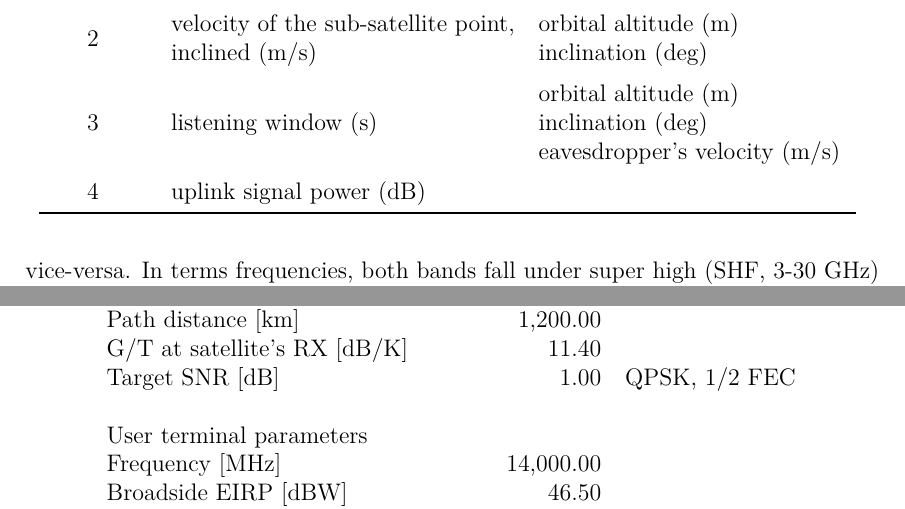
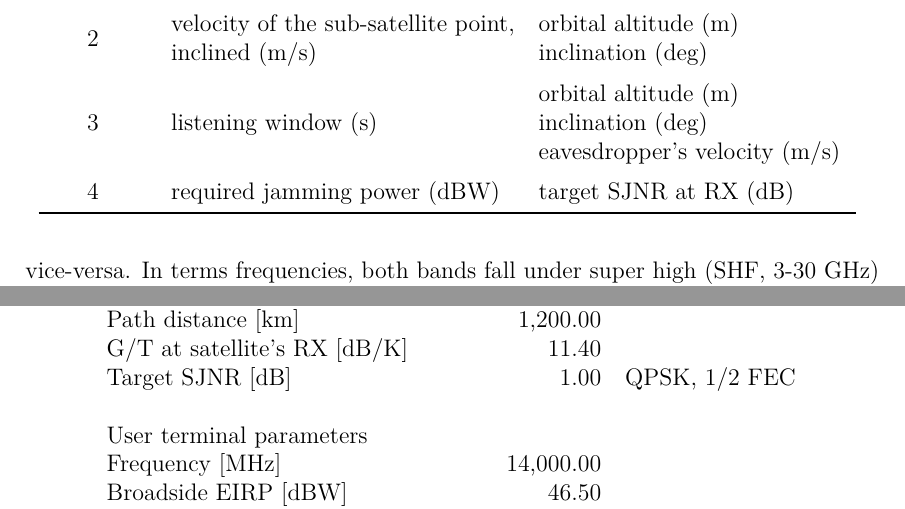
Before and after one commit to msaynevirta/vsat-uplink-interception, a LaTeX thesis (doc/main.tex): two parts of pages 29 and 38 of 48, joined at a grey line, cut so that both start at the same text. The pictures show the PDF file doc/main.pdf that the author committed with the source.

Commit message:
submodel 4 description

```diff
--- a/doc/main.tex
+++ b/doc/main.tex
@@ -1090,7 +1090,8 @@ This metric helps us to evaluate the potential maximal area where a single satel
     listening window (s) &
     \begin{tabular}[c]{@{}l@{}}orbital altitude (m)\\ inclination (deg)\\ eavesdropper’s velocity (m/s)\end{tabular} \\ \addlinespace[0.5em]
   4 &
-    uplink signal power (dB) &
+    required jamming power (dBW) &
+    target SJNR at RX (dB)
      \\ \bottomrule
   \end{tabular}
   \label{table-sub-model-variables}
@@ -1401,7 +1402,7 @@ Equation \ref{eq-signal-power-full} was then simplified by summing the transmitt
     Transponder bandwidth, RX {[}MHz{]}   & 120.00    &               \\
     Path distance {[}km{]}                & 1,200.00  &               \\
     G/T at satellite’s RX {[}dB/K{]}      & 11.40     &               \\
-    Target SNR {[}dB{]}                   & 1.00      & QPSK, 1/2 FEC \\
+    Target SJNR {[}dB{]}                  & 1.00      & QPSK, 1/2 FEC \\
                                           &           &               \\
     User terminal parameters              &           &               \\
     Frequency {[}MHz{]}                   & 14,000.00 &               \\
```
Also changed, not shown: doc/main.pdf.
